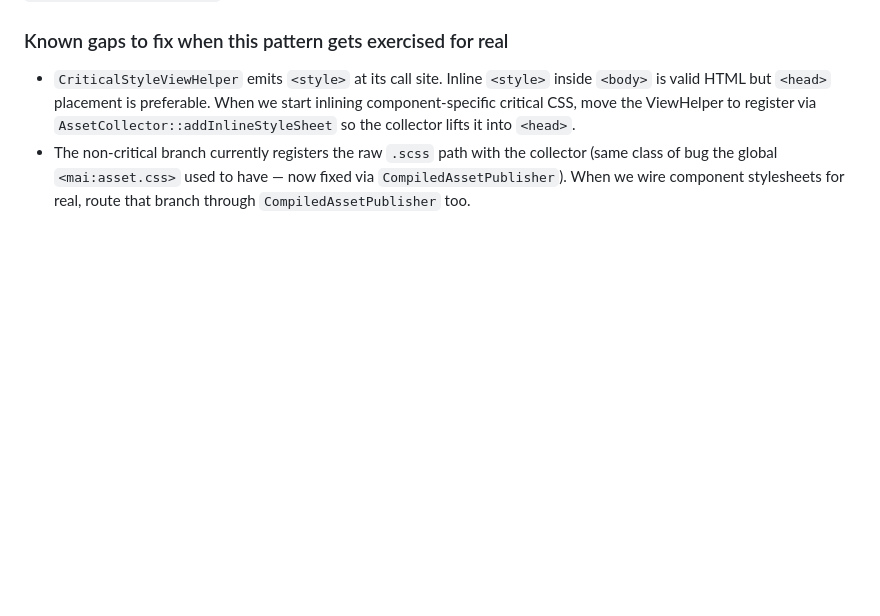
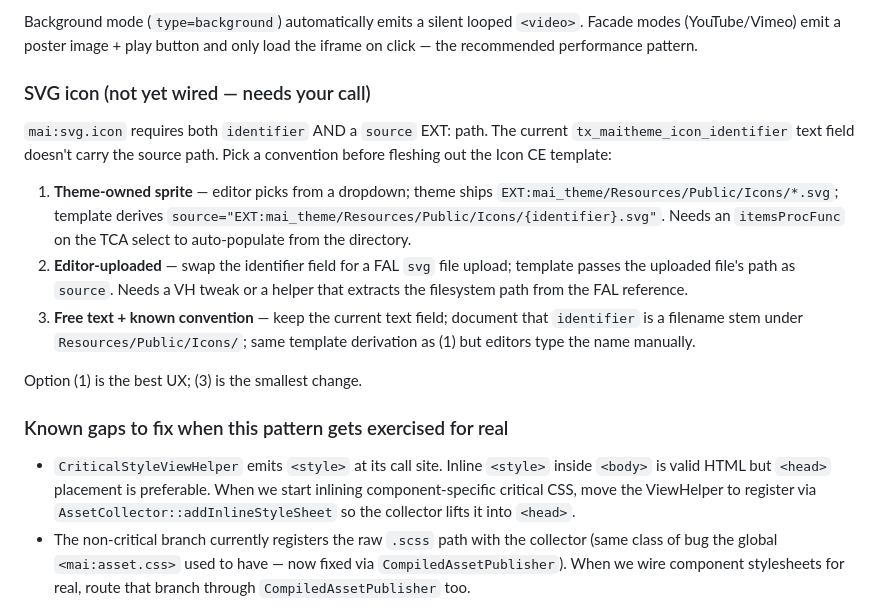
Before and after one commit to mai-space-de/typo3-extension-theme, a Markdown page: Documentation/RenderingConventions.md, the part around one of its changes. Rendered like a GitHub page; blank space fills up the shorter version.

```diff
--- a/Documentation/RenderingConventions.md
+++ b/Documentation/RenderingConventions.md
@@ -175,3 +246,26 @@ data processor already did that work once per CE on every request.
+Background mode (`type=background`) automatically emits a silent looped
+`<video>`. Facade modes (YouTube/Vimeo) emit a poster image + play button and
+only load the iframe on click — the recommended performance pattern.
+
+### SVG icon (not yet wired — needs your call)
+
+`mai:svg.icon` requires both `identifier` AND a `source` EXT: path. The current
+`tx_maitheme_icon_identifier` text field doesn't carry the source path. Pick a
+convention before fleshing out the Icon CE template:
+
+1. **Theme-owned sprite** — editor picks from a dropdown; theme ships
+   `EXT:mai_theme/Resources/Public/Icons/*.svg`; template derives
+   `source="EXT:mai_theme/Resources/Public/Icons/{identifier}.svg"`. Needs an
+   `itemsProcFunc` on the TCA select to auto-populate from the directory.
+2. **Editor-uploaded** — swap the identifier field for a FAL `svg` file upload;
+   template passes the uploaded file's path as `source`. Needs a VH tweak or
+   a helper that extracts the filesystem path from the FAL reference.
+3. **Free text + known convention** — keep the current text field; document
+   that `identifier` is a filename stem under `Resources/Public/Icons/`; same
+   template derivation as (1) but editors type the name manually.
+
+Option (1) is the best UX; (3) is the smallest change.
+
 ### Known gaps to fix when this pattern gets exercised for real
 
 - `CriticalStyleViewHelper` emits `<style>` at its call site. Inline `<style>`
```
Also changed, not shown: other parts of Documentation/RenderingConventions.md (+71 -0 lines).
